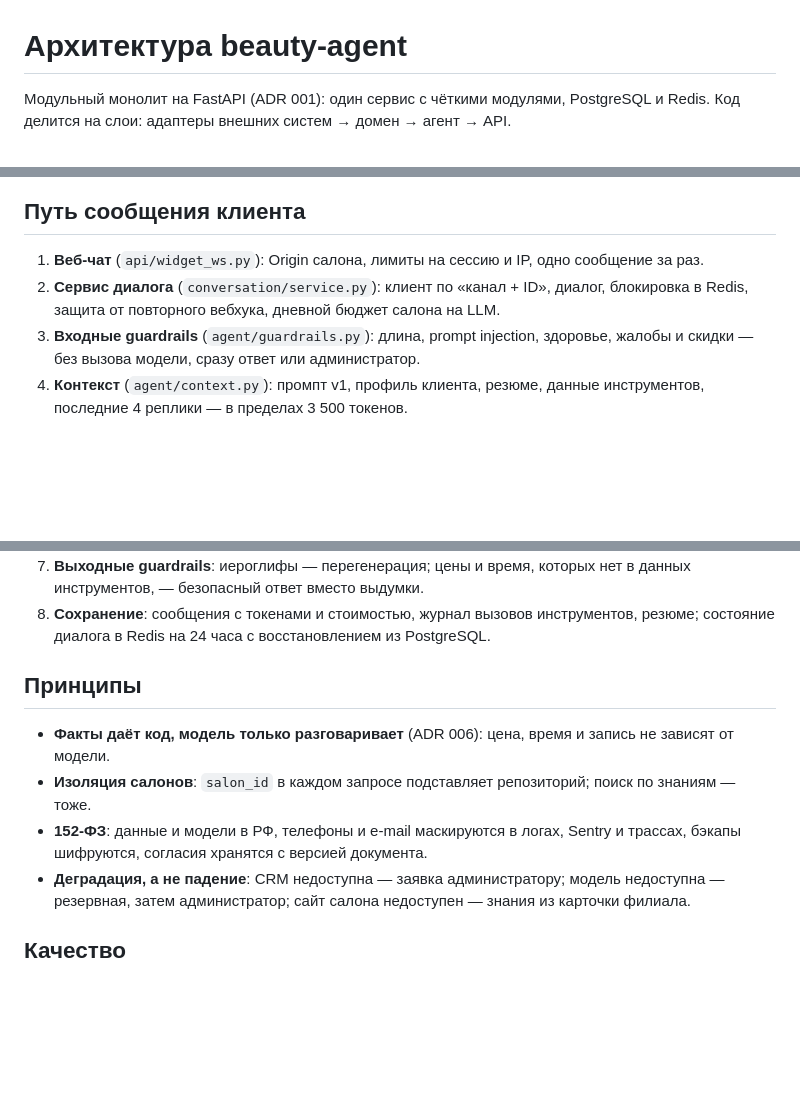
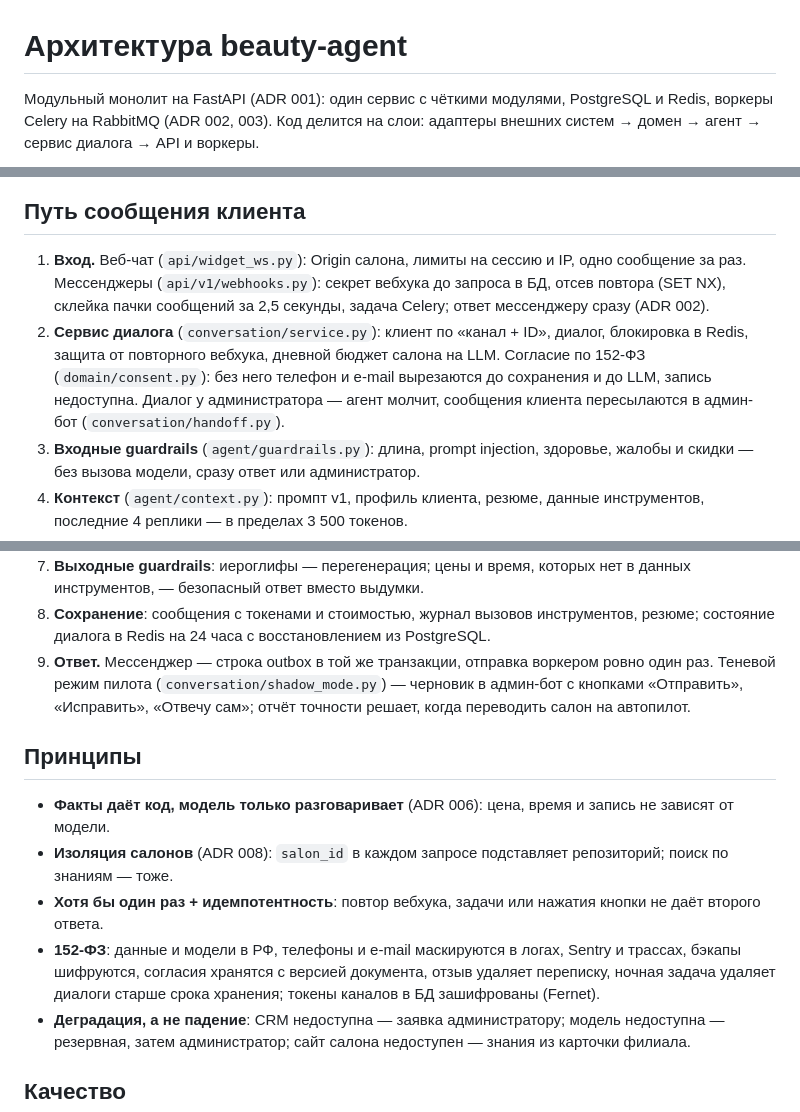
Before and after one commit to Bananas1631/Ai-beauty-agent, a Markdown page: docs/architecture.md, 3 parts joined by grey strips. Rendered like a GitHub page; blank space fills up the shorter version.

Commit message:
docs: чек-лист подключения салона, интеграция с MAX, архитектура с очередью и админ-ботом
Co-Authored-By: Claude Opus 5.5 <noreply@anthropic.com>

````diff
--- a/docs/architecture.md
+++ b/docs/architecture.md
@@ -1,7 +1,8 @@
 # Архитектура beauty-agent
 
-Модульный монолит на FastAPI (ADR 001): один сервис с чёткими модулями, PostgreSQL и Redis.
-Код делится на слои: адаптеры внешних систем → домен → агент → API.
+Модульный монолит на FastAPI (ADR 001): один сервис с чёткими модулями, PostgreSQL и Redis,
+воркеры Celery на RabbitMQ (ADR 002, 003). Код делится на слои: адаптеры внешних систем → домен →
+агент → сервис диалога → API и воркеры.
 
 ```mermaid
 flowchart LR
@@ -29,9 +35,13 @@ flowchart LR
 
 ## Путь сообщения клиента
 
-1. **Веб-чат** (`api/widget_ws.py`): Origin салона, лимиты на сессию и IP, одно сообщение за раз.
+1. **Вход.** Веб-чат (`api/widget_ws.py`): Origin салона, лимиты на сессию и IP, одно сообщение за раз.
+   Мессенджеры (`api/v1/webhooks.py`): секрет вебхука до запроса в БД, отсев повтора (SET NX), склейка
+   пачки сообщений за 2,5 секунды, задача Celery; ответ мессенджеру сразу (ADR 002).
 2. **Сервис диалога** (`conversation/service.py`): клиент по «канал + ID», диалог, блокировка в Redis,
-   защита от повторного вебхука, дневной бюджет салона на LLM.
+   защита от повторного вебхука, дневной бюджет салона на LLM. Согласие по 152-ФЗ (`domain/consent.py`):
+   без него телефон и e-mail вырезаются до сохранения и до LLM, запись недоступна. Диалог у администратора —
+   агент молчит, сообщения клиента пересылаются в админ-бот (`conversation/handoff.py`).
 3. **Входные guardrails** (`agent/guardrails.py`): длина, prompt injection, здоровье, жалобы
    и скидки — без вызова модели, сразу ответ или администратор.
 4. **Контекст** (`agent/context.py`): промпт v1, профиль клиента, резюме, данные инструментов,
@@ -45,13 +55,18 @@ flowchart LR
    безопасный ответ вместо выдумки.
 8. **Сохранение**: сообщения с токенами и стоимостью, журнал вызовов инструментов, резюме; состояние
    диалога в Redis на 24 часа с восстановлением из PostgreSQL.
+9. **Ответ.** Мессенджер — строка outbox в той же транзакции, отправка воркером ровно один раз.
+   Теневой режим пилота (`conversation/shadow_mode.py`) — черновик в админ-бот с кнопками «Отправить»,
+   «Исправить», «Отвечу сам»; отчёт точности решает, когда переводить салон на автопилот.
 
 ## Принципы
 
 - **Факты даёт код, модель только разговаривает** (ADR 006): цена, время и запись не зависят от модели.
-- **Изоляция салонов**: `salon_id` в каждом запросе подставляет репозиторий; поиск по знаниям — тоже.
+- **Изоляция салонов** (ADR 008): `salon_id` в каждом запросе подставляет репозиторий; поиск по знаниям — тоже.
+- **Хотя бы один раз + идемпотентность**: повтор вебхука, задачи или нажатия кнопки не даёт второго ответа.
 - **152-ФЗ**: данные и модели в РФ, телефоны и e-mail маскируются в логах, Sentry и трассах,
-  бэкапы шифруются, согласия хранятся с версией документа.
+  бэкапы шифруются, согласия хранятся с версией документа, отзыв удаляет переписку, ночная задача
+  удаляет диалоги старше срока хранения; токены каналов в БД зашифрованы (Fernet).
 - **Деградация, а не падение**: CRM недоступна — заявка администратору; модель недоступна — резервная,
   затем администратор; сайт салона недоступен — знания из карточки филиала.
 
````
Also changed, not shown: other parts of docs/architecture.md (+6 -1 lines), docs/integrations/max.md (added, +50 -0 lines), docs/onboarding.md (added, +69 -0 lines).
